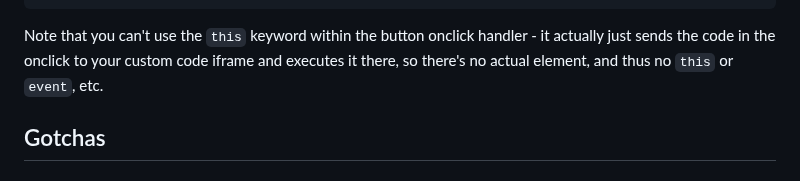
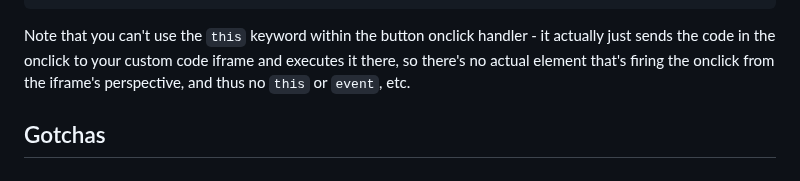
Before and after one commit to josephrocca/OpenCharacters, a Markdown page: docs/custom-code.md, the part around the change. GitHub-like rendering.

````diff
--- a/docs/custom-code.md
+++ b/docs/custom-code.md
@@ -254,7 +254,7 @@ oc.messageRenderingPipeline.push(function({message, reader}) {
   }
 });
 ```
-Note that you can't use the `this` keyword within the button onclick handler - it actually just sends the code in the onclick to your custom code iframe and executes it there, so there's no actual element, and thus no `this` or `event`, etc.
+Note that you can't use the `this` keyword within the button onclick handler - it actually just sends the code in the onclick to your custom code iframe and executes it there, so there's no actual element that's firing the onclick from the iframe's perspective, and thus no `this` or `event`, etc.
 
 ## Gotchas
 
````
